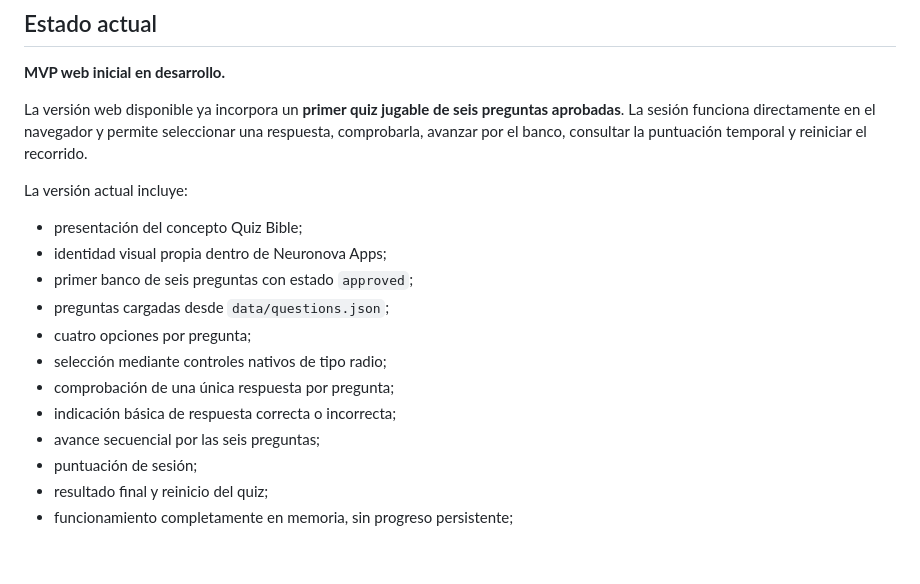
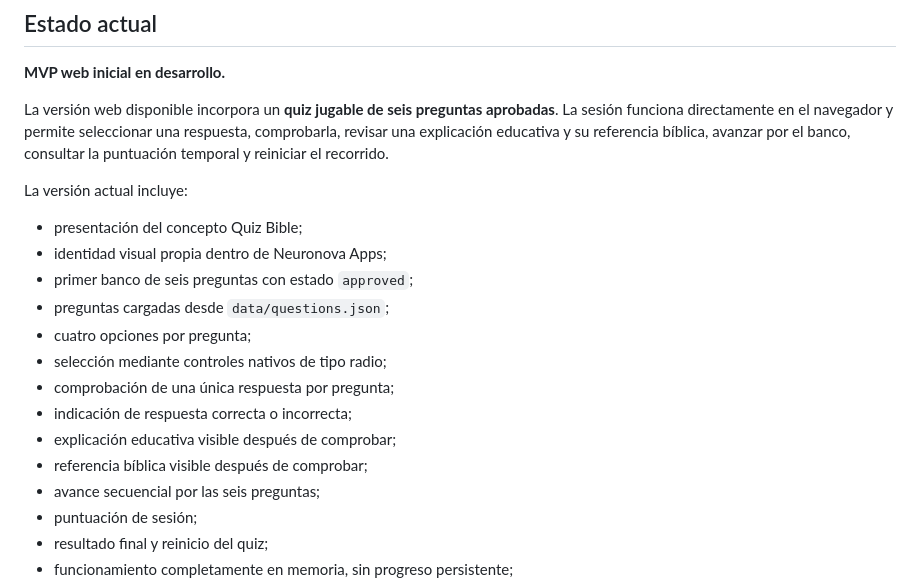
Before and after one commit to neuronova-apps/quiz-bible, a Markdown page: README.md, the part around one of its changes. GitHub-like rendering; blank space fills up the shorter version.

```diff
--- a/README.md
+++ b/README.md
@@ -6,7 +6,7 @@ Quiz Bible es un proyecto de Neuronova Apps orientado a una experiencia de pregu
 
 **MVP web inicial en desarrollo.**
 
-La versión web disponible ya incorpora un **primer quiz jugable de seis preguntas aprobadas**. La sesión funciona directamente en el navegador y permite seleccionar una respuesta, comprobarla, avanzar por el banco, consultar la puntuación temporal y reiniciar el recorrido.
+La versión web disponible incorpora un **quiz jugable de seis preguntas aprobadas**. La sesión funciona directamente en el navegador y permite seleccionar una respuesta, comprobarla, revisar una explicación educativa y su referencia bíblica, avanzar por el banco, consultar la puntuación temporal y reiniciar el recorrido.
 
 La versión actual incluye:
 
@@ -17,7 +17,9 @@ La versión actual incluye:
 - cuatro opciones por pregunta;
 - selección mediante controles nativos de tipo radio;
 - comprobación de una única respuesta por pregunta;
-- indicación básica de respuesta correcta o incorrecta;
+- indicación de respuesta correcta o incorrecta;
+- explicación educativa visible después de comprobar;
+- referencia bíblica visible después de comprobar;
 - avance secuencial por las seis preguntas;
 - puntuación de sesión;
 - resultado final y reinicio del quiz;
```
Also changed, not shown: other parts of README.md (+13 -13 lines).
